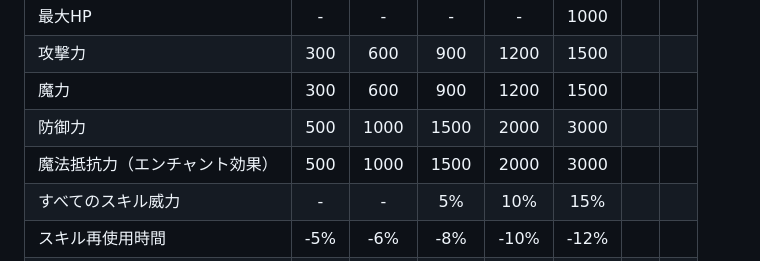
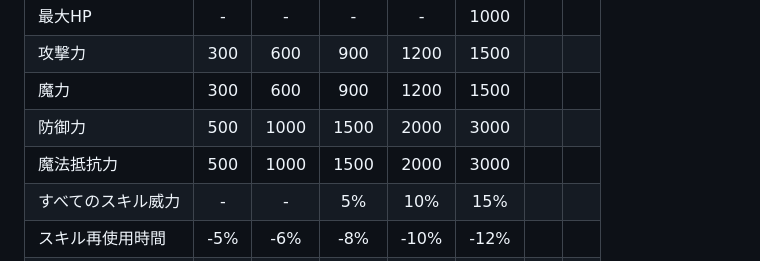
Before and after one commit to nkekone/lineage2-crow, a Markdown page: rare-accessories.md, the part around the change. Drawn GitHub-style.

Commit message:
レアアクセサリー一覧少し修正

```diff
--- a/rare-accessories.md
+++ b/rare-accessories.md
@@ -123,7 +123,7 @@
 | 攻撃力 | 300 | 600 | 900 | 1200 | 1500 | | |
 | 魔力 | 300 | 600 | 900 | 1200 | 1500 | | |
 | 防御力 | 500 | 1000 | 1500 | 2000 | 3000 | | |
-| 魔法抵抗力（エンチャント効果） | 500 | 1000 | 1500 | 2000 | 3000 | | |
+| 魔法抵抗力 | 500 | 1000 | 1500 | 2000 | 3000 | | |
 | すべてのスキル威力 | - | - | 5% | 10% | 15% | | |
 | スキル再使用時間 | -5% | -6% | -8% | -10% | -12% | | |
 | 封印攻撃確率 | - | - | - | 5% | 10% | | |
```
